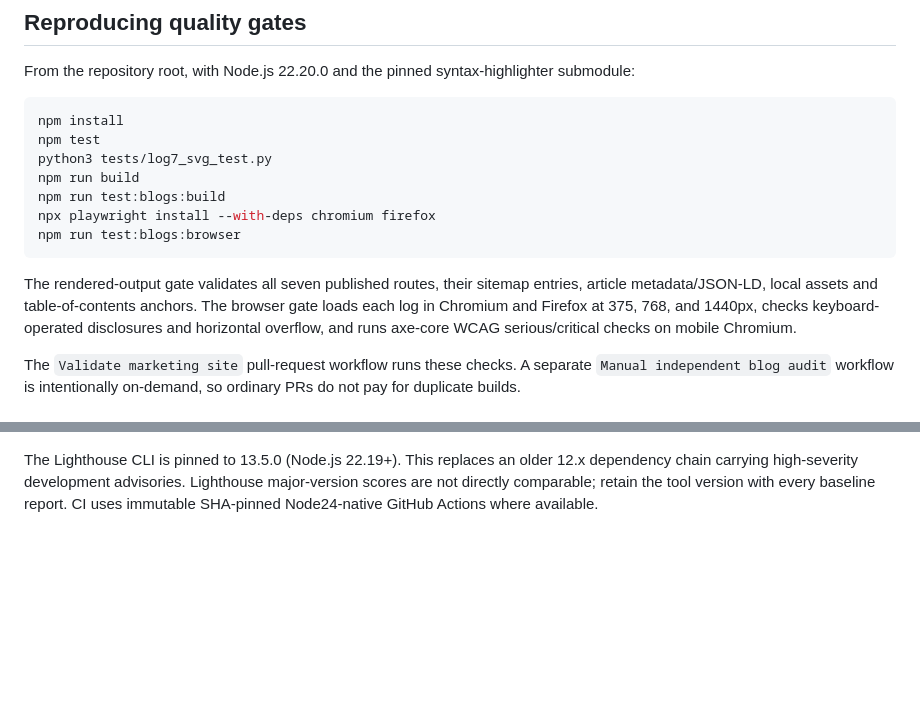
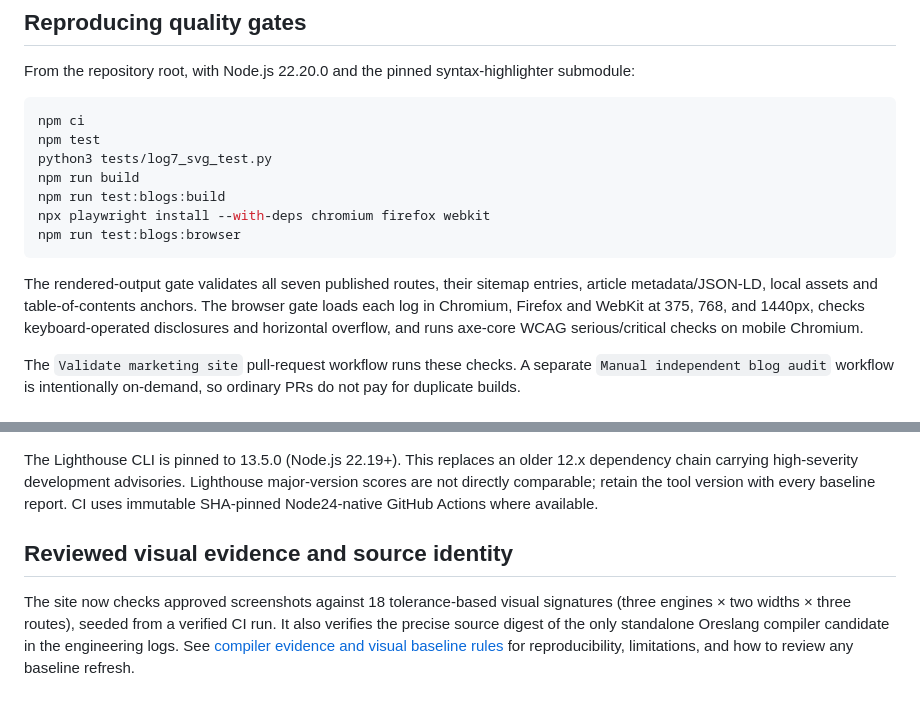
Before and after one commit to ores-truffle-oreslang/ores-truffle-oreslang.github.io, a Markdown page: docs/ENGINEERING_LOG_PUBLICATION.md, 2 parts joined by grey strips. Drawn GitHub-style; blank space fills up the shorter version.

Commit message:
docs: describe reviewed visual snapshots and compiler-evidence truth-in-labeling

````diff
--- a/docs/ENGINEERING_LOG_PUBLICATION.md
+++ b/docs/ENGINEERING_LOG_PUBLICATION.md
@@ -42,18 +42,18 @@ From the repository root, with Node.js 22.20.0 and the pinned syntax-highlighter
 submodule:
 
 ```sh
-npm install
+npm ci
 npm test
 python3 tests/log7_svg_test.py
 npm run build
 npm run test:blogs:build
-npx playwright install --with-deps chromium firefox
+npx playwright install --with-deps chromium firefox webkit
 npm run test:blogs:browser
 ```
 
 The rendered-output gate validates all seven published routes, their sitemap
 entries, article metadata/JSON-LD, local assets and table-of-contents anchors.
-The browser gate loads each log in Chromium and Firefox at 375, 768, and 1440px,
+The browser gate loads each log in Chromium, Firefox and WebKit at 375, 768, and 1440px,
 checks keyboard-operated disclosures and horizontal overflow, and runs axe-core
 WCAG serious/critical checks on mobile Chromium.
 
@@ -108,3 +108,12 @@ older 12.x dependency chain carrying high-severity development advisories.
 Lighthouse major-version scores are not directly comparable; retain the tool
 version with every baseline report. CI uses immutable SHA-pinned Node24-native
 GitHub Actions where available.
+
+## Reviewed visual evidence and source identity
+
+The site now checks approved screenshots against 18 tolerance-based visual
+signatures (three engines × two widths × three routes), seeded from a verified
+CI run. It also verifies the precise source digest of the only standalone
+Oreslang compiler candidate in the engineering logs. See
+[compiler evidence and visual baseline rules](ENGINEERING_LOG_EVIDENCE_AND_VISUALS.md)
+for reproducibility, limitations, and how to review any baseline refresh.
````
